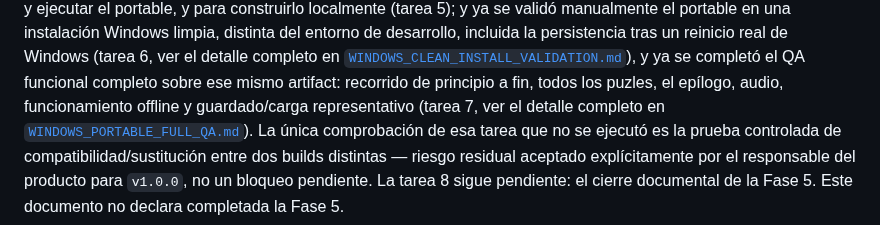
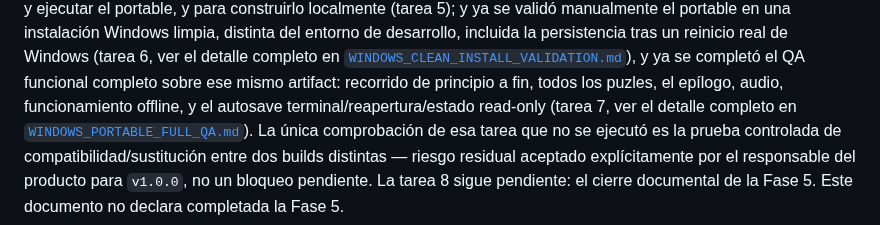
Before and after one commit to Aorus796/el-teorema-del-si-repo, a Markdown page: docs/production/WINDOWS_PACKAGING_DECISION.md, the part around one of its changes. GitHub-like rendering.

```diff
--- a/docs/production/WINDOWS_PACKAGING_DECISION.md
+++ b/docs/production/WINDOWS_PACKAGING_DECISION.md
@@ -27,8 +27,8 @@ completo en
 [`WINDOWS_CLEAN_INSTALL_VALIDATION.md`](WINDOWS_CLEAN_INSTALL_VALIDATION.md)),
 y ya se completó el QA funcional completo sobre ese mismo artifact:
 recorrido de principio a fin, todos los puzles, el epílogo, audio,
-funcionamiento offline y guardado/carga representativo (tarea 7, ver el
-detalle completo en
+funcionamiento offline, y el autosave terminal/reapertura/estado
+read-only (tarea 7, ver el detalle completo en
 [`WINDOWS_PORTABLE_FULL_QA.md`](WINDOWS_PORTABLE_FULL_QA.md)). La única
 comprobación de esa tarea que no se ejecutó es la prueba controlada de
 compatibilidad/sustitución entre dos builds distintas — riesgo residual
```
Also changed, not shown: other parts of docs/production/WINDOWS_PACKAGING_DECISION.md (+35 -19 lines), CHANGELOG.md (+13 -11 lines), docs/production/WINDOWS_PORTABLE_FULL_QA.md (+27 -14 lines).
